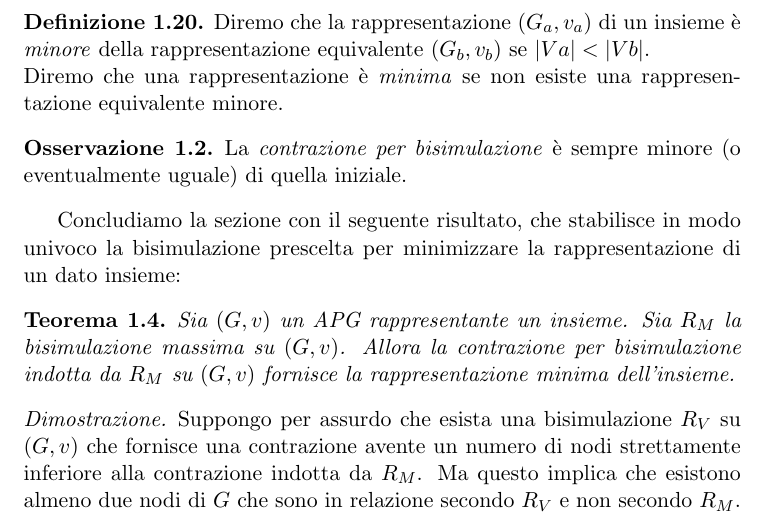
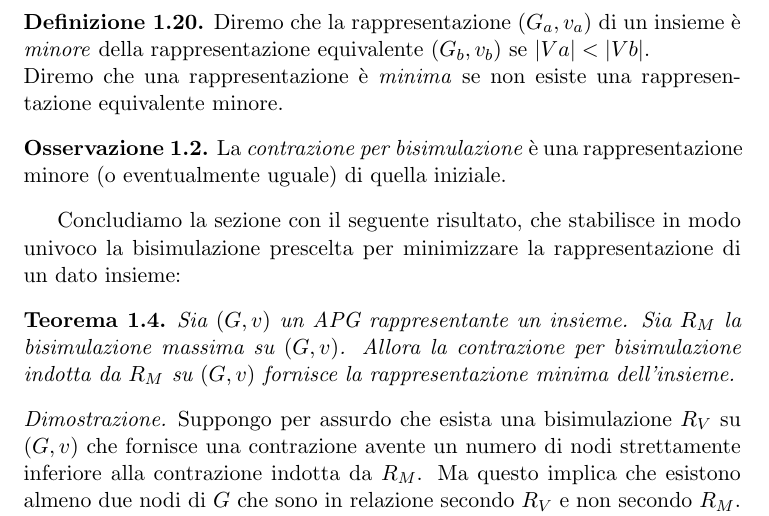
Before and after one commit to fandreuz/bsc-thesis, a LaTeX document (LaTex/document.tex, which reads LaTex/tex/sezione1/file.tex): part of page 12 of 13, cut so that both start at the same text. Compiled offline with pdfLaTeX.

Commit message:
italiano

```diff
--- a/LaTex/tex/sezione1/file.tex
+++ b/LaTex/tex/sezione1/file.tex
@@ -479,7 +479,7 @@ Quindi risulta naturale sfruttare le proprietà della bisimulazione per minimizz
     Diremo che una rappresentazione è \emph{minima} se non esiste una rappresentazione equivalente minore.
 \end{definition}
 \begin{observation}
-    La \emph{contrazione per bisimulazione} è sempre minore (o eventualmente uguale) di quella iniziale.
+    La \emph{contrazione per bisimulazione} è una rappresentazione minore (o eventualmente uguale) di quella iniziale.
 \end{observation}
 Concludiamo la sezione con il seguente risultato, che stabilisce in modo univoco la bisimulazione prescelta per minimizzare la rappresentazione di un dato insieme:
 \begin{theorem}
```
Also changed, not shown: LaTex/document.pdf.
